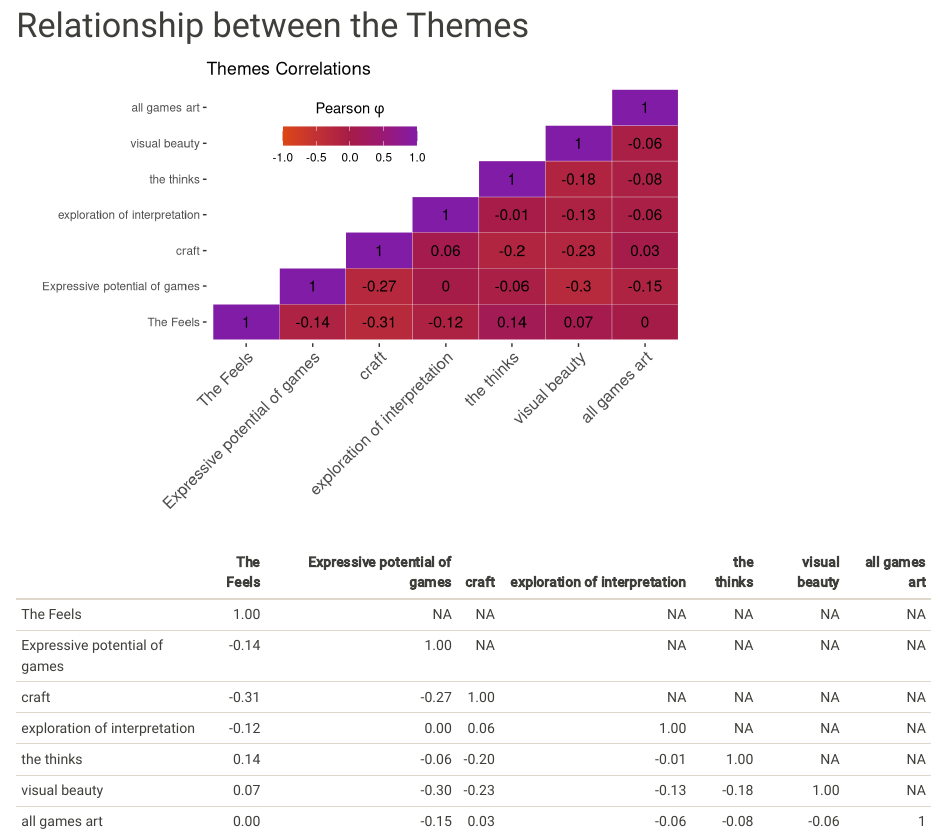
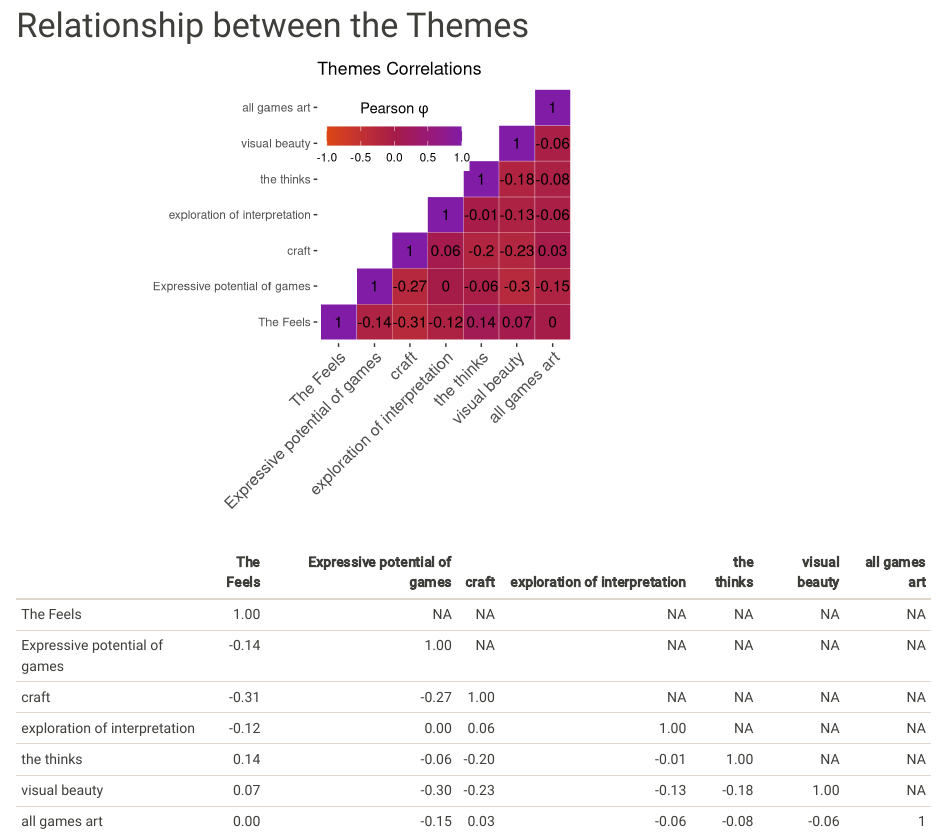
Before and after one commit to jvornhagen/Analysis_GamesAsArt, an R Markdown document (MainAnalyses/QualitativeAnalysis/ThematicAnalysis/Themes-Expertise/Themes-Expertise.RMD): the page in a window 1100 px wide, from 3740 px down. Rendered offline with R 4.5, knitr and Pandoc, with nearby package versions; common packages that the code uses without loading them are loaded.

Commit message:
Update Themes-Expertise.RMD

````diff
--- a/MainAnalyses/QualitativeAnalysis/ThematicAnalysis/Themes-Expertise/Themes-Expertise.RMD
+++ b/MainAnalyses/QualitativeAnalysis/ThematicAnalysis/Themes-Expertise/Themes-Expertise.RMD
@@ -309,9 +309,10 @@ ggplot(data = meltedCorMat, aes(x=Var1, y=Var2, fill=value)) +
   scale_fill_gradient2(high="#811CA6", mid="#A61C48", low="#DD4613", space ="Lab", limit = c(-1,1),
                        name= expression(paste("Pearson ", phi))) +
   geom_text(aes(Var1, Var2, label = value), color = "black", size = 4) +
-  theme(legend.direction = "horizontal", , legend.position = c(0.3,0.82)) +
+  theme(legend.direction = "horizontal", legend.position = c(0.3,0.82)) +
   guides(fill = guide_colorbar(barwidth = 7, barheight = 1,
-                title.position = "top", title.hjust = 0.5))
+                title.position = "top", title.hjust = 0.5)) +
+  coord_fixed()
 
 ```
 
````
